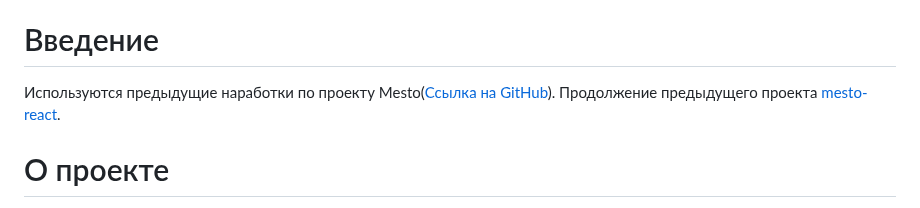
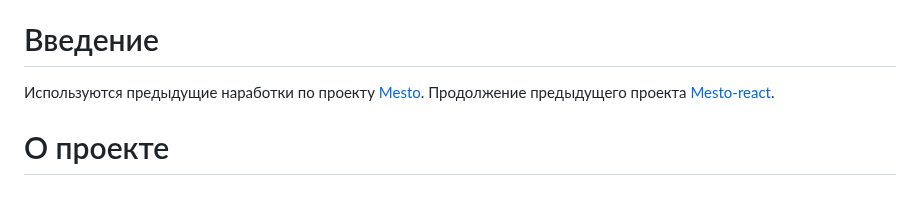
Before and after one commit to YuriiDereguzov/react-mesto-auth, a Markdown page: README.md, the part around the change. GitHub-like rendering.

Commit message:
исправить README.md

```diff
--- a/README.md
+++ b/README.md
@@ -3,8 +3,8 @@
 Проект на Реакте с авторизацией и регистрацией
 # Введение
 
-Используются предыдущие наработки по проекту Mesto([Ссылка на GitHub](https://github.com/YuriiDereguzov/mesto "Ссылка на GitHub")).
-Продолжение предыдущего проекта [mesto-react](https://github.com/YuriiDereguzov/mesto "Ссылка на GitHub").
+Используются предыдущие наработки по проекту [Mesto](https://github.com/YuriiDereguzov/mesto "Ссылка на GitHub").
+Продолжение предыдущего проекта [Mesto-react](https://github.com/YuriiDereguzov/mesto-react "Ссылка на GitHub").
 # О проекте
 
 Сервис Mesto: проектная работа с изображениями красивых мест страны.
```
